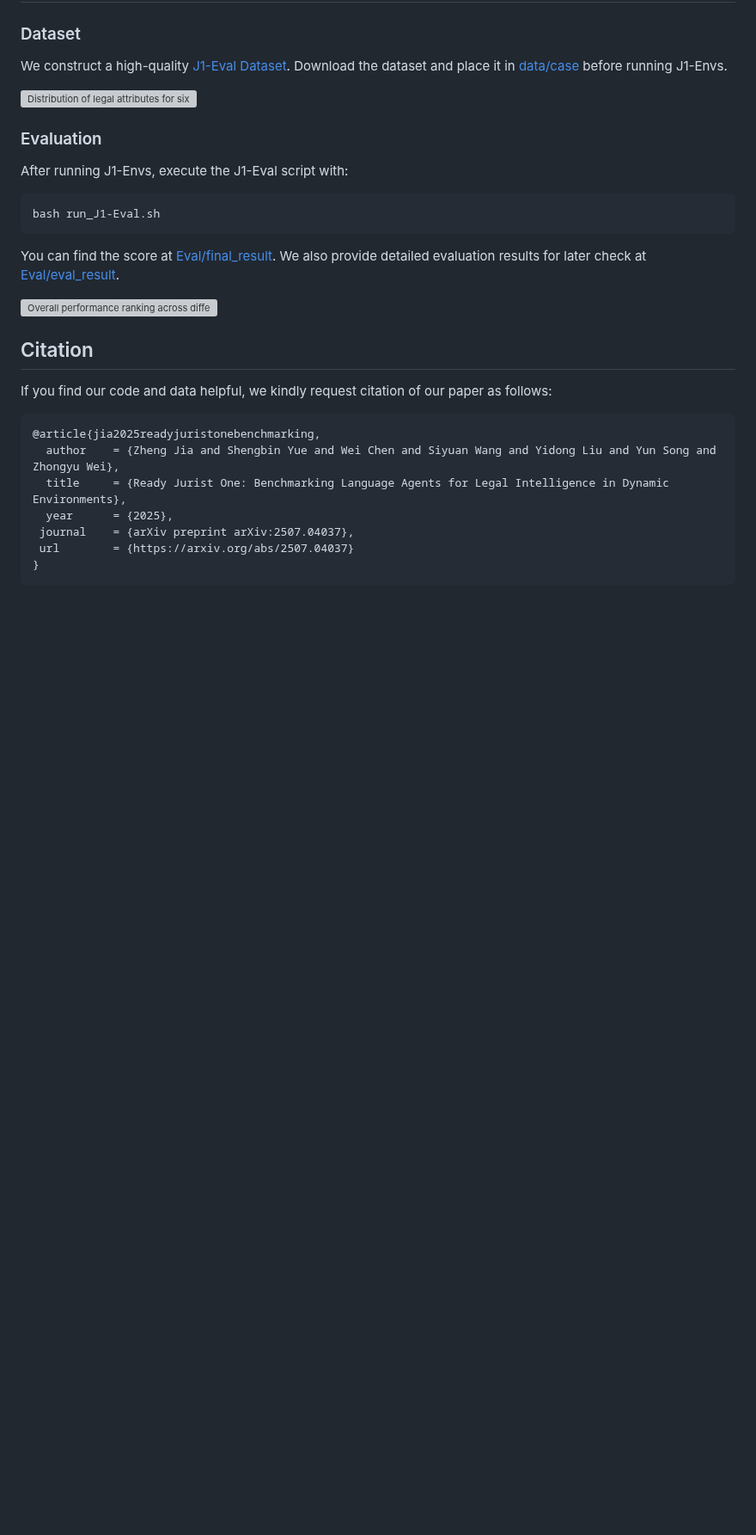
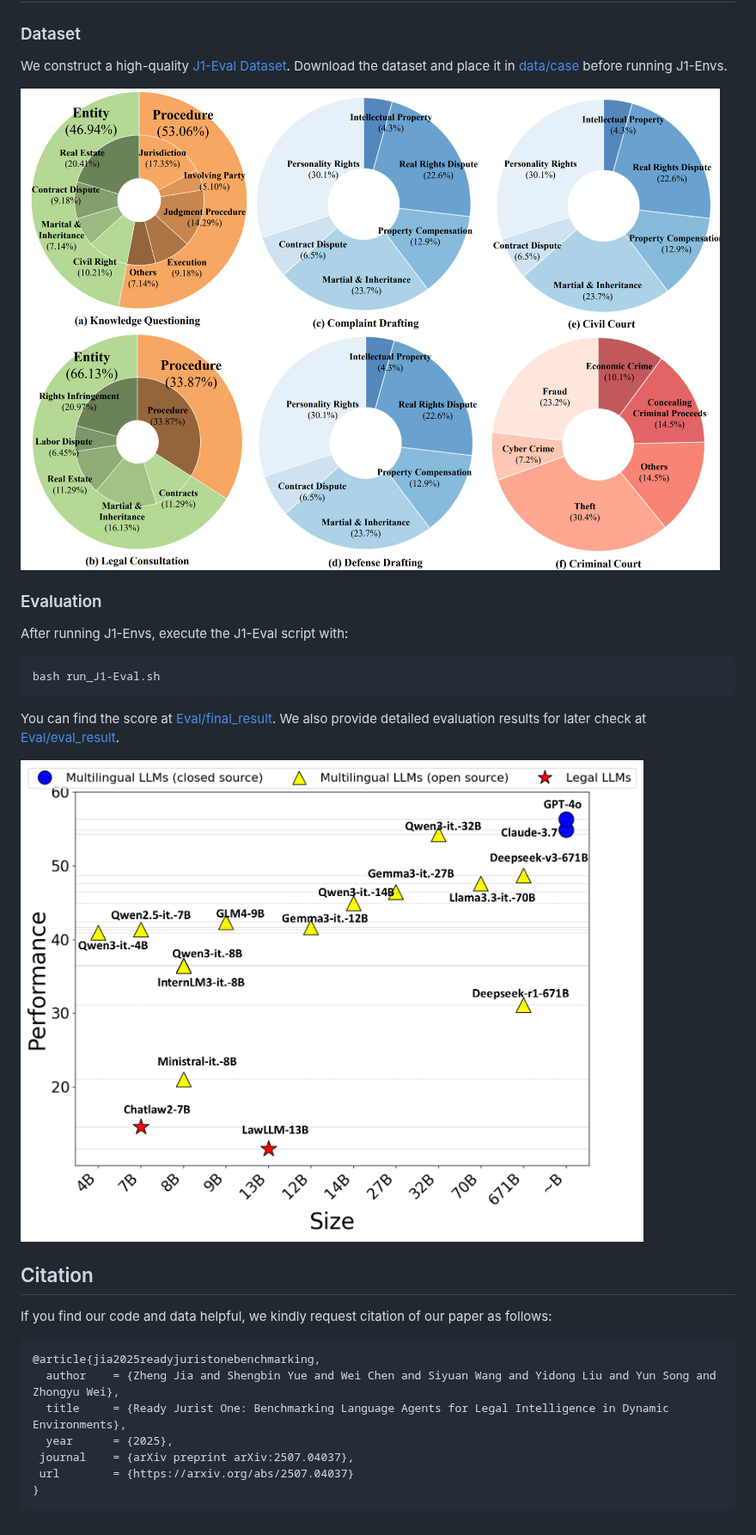
Before and after one commit to FudanDISC/J1Bench, a Markdown page: README.md, the part around one of its changes. Shown at 86% size. GitHub-like rendering; blank space fills up the shorter version; grey boxes are pictures that could not be loaded.

```diff
--- a/README.md
+++ b/README.md
@@ -59,7 +59,7 @@ You can find dialog history documents at [data/dialog_history](src/data/dialog_h
 ### Dataset
 We construct a high-quality [J1-Eval Dataset](https://huggingface.co/datasets/CharlesBeaumont/J1-Eval_Dataset). Download the dataset and place it in [data/case](src/data/case) before running J1-Envs.
 
-![Distribution of legal attributes for six environments in J1-Eval](/root/J1Bench/assets/J1-Eval.png)
+![Distribution of legal attributes for six environments in J1-Eval](https://github.com/FudanDISC/J1Bench/blob/main/assets/J1-Eval.png)
 
 ### Evaluation
 After running J1-Envs, execute the J1-Eval script with:
@@ -69,7 +69,7 @@ bash run_J1-Eval.sh
 You can find the score at [Eval/final_result](src/Eval/final_result). We also provide detailed evaluation results for later check at [Eval/eval_result](src/Eval/eval_result).
 
 
-![Overall performance ranking across different LLM agent sizes](/root/J1Bench/assets/total_performance.png)
+![Overall performance ranking across different LLM agent sizes](https://github.com/FudanDISC/J1Bench/blob/main/assets/total_performance.png)
 
 
 ## Citation
```
Also changed, not shown: other parts of README.md (+1 -1 lines).
